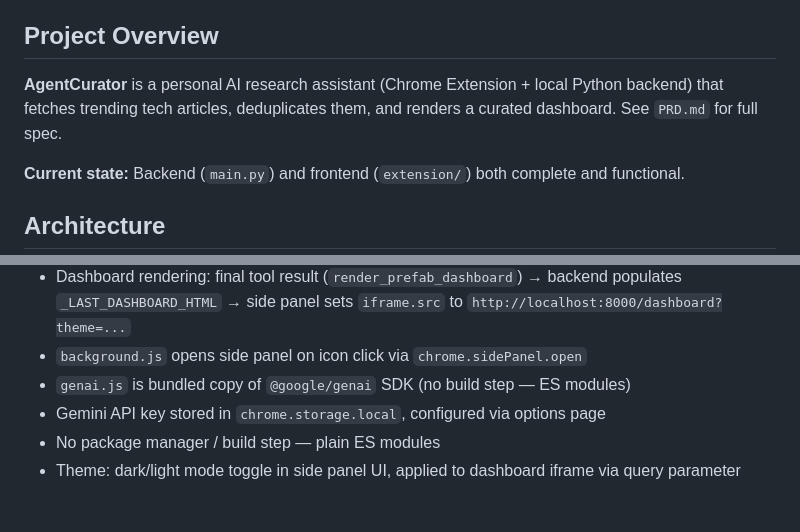
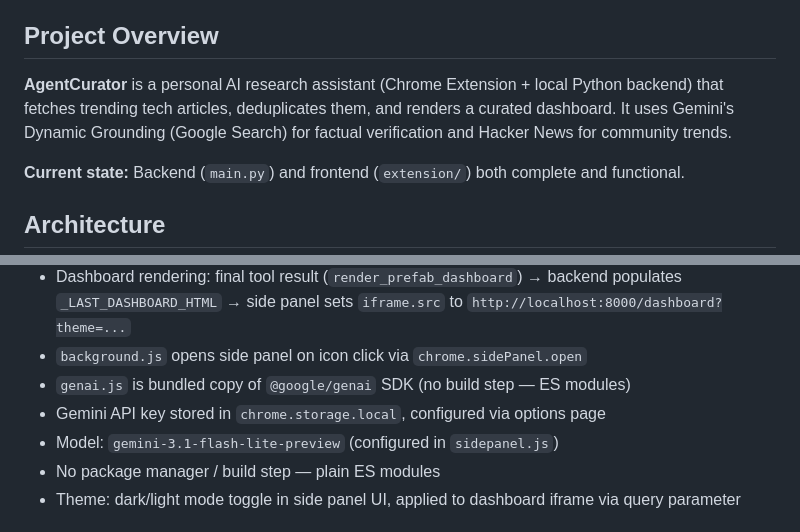
Before and after one commit to swapniel99/intel-agent, a Markdown page: CLAUDE.md, 2 parts joined by grey strips. Drawn GitHub-style.

```diff
--- a/CLAUDE.md
+++ b/CLAUDE.md
@@ -4,7 +4,7 @@ This file provides guidance to Claude Code (claude.ai/code) when working with co
 
 ## Project Overview
 
-**AgentCurator** is a personal AI research assistant (Chrome Extension + local Python backend) that fetches trending tech articles, deduplicates them, and renders a curated dashboard. See `PRD.md` for full spec.
+**AgentCurator** is a personal AI research assistant (Chrome Extension + local Python backend) that fetches trending tech articles, deduplicates them, and renders a curated dashboard. It uses Gemini's Dynamic Grounding (Google Search) for factual verification and Hacker News for community trends.
 
 **Current state:** Backend (`main.py`) and frontend (`extension/`) both complete and functional.
 
@@ -18,6 +18,7 @@ This file provides guidance to Claude Code (claude.ai/code) when working with co
 - `background.js` opens side panel on icon click via `chrome.sidePanel.open`
 - `genai.js` is bundled copy of `@google/genai` SDK (no build step — ES modules)
 - Gemini API key stored in `chrome.storage.local`, configured via options page
+- Model: `gemini-3.1-flash-lite-preview` (configured in `sidepanel.js`)
 - No package manager / build step — plain ES modules
 - Theme: dark/light mode toggle in side panel UI, applied to dashboard iframe via query parameter
 
```
Also changed, not shown: PRD.md (+9 -5 lines), README.md (+20 -15 lines).
